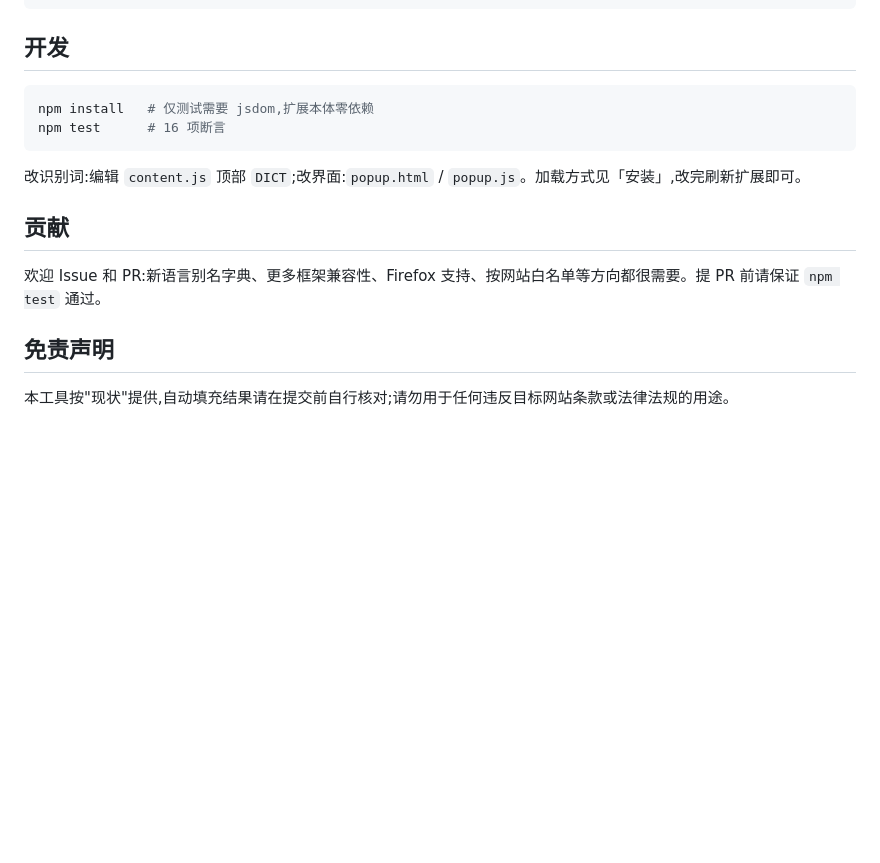
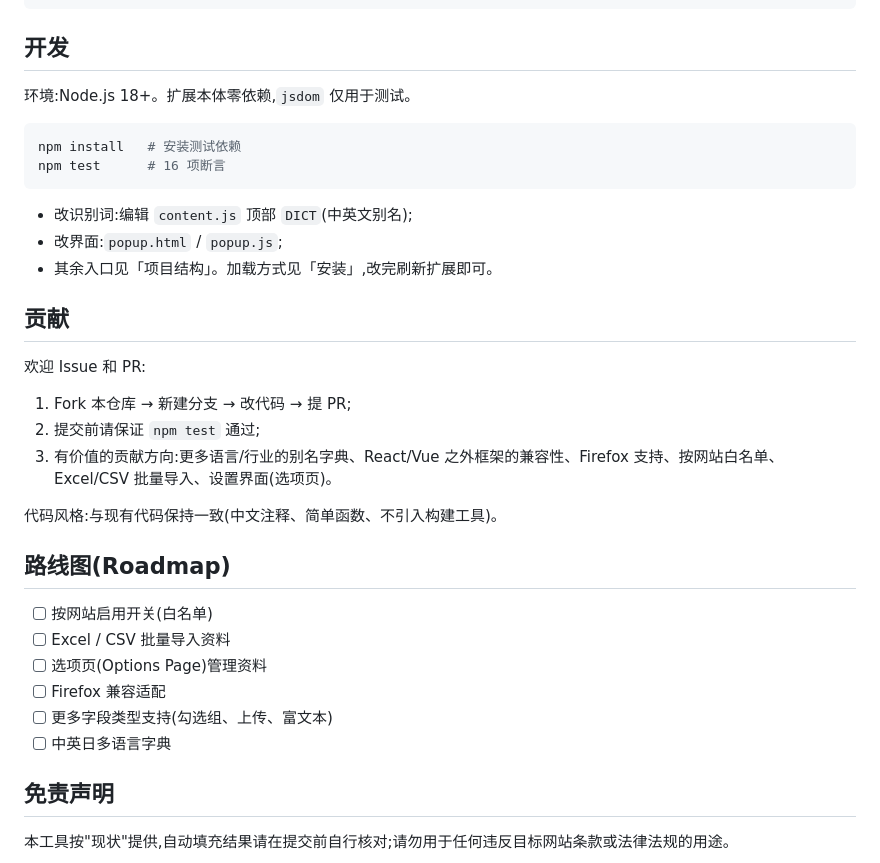
Before and after one commit to fanhuayishiy/offline-form-filler, a Markdown page: README.md, the part around one of its changes. Drawn GitHub-style; blank space fills up the shorter version.

````diff
--- a/README.md
+++ b/README.md
@@ -50,16 +83,35 @@ test.js          jsdom 断言测试(与扩展共用同一份 content.js)
 
 ## 开发
 
+环境:Node.js 18+。扩展本体零依赖,`jsdom` 仅用于测试。
+
 ```bash
-npm install   # 仅测试需要 jsdom,扩展本体零依赖
+npm install   # 安装测试依赖
 npm test      # 16 项断言
 ```
 
-改识别词:编辑 `content.js` 顶部 `DICT`;改界面:`popup.html` / `popup.js`。加载方式见「安装」,改完刷新扩展即可。
+- 改识别词:编辑 `content.js` 顶部 `DICT`(中英文别名);
+- 改界面:`popup.html` / `popup.js`;
+- 其余入口见「项目结构」。加载方式见「安装」,改完刷新扩展即可。
 
 ## 贡献
 
-欢迎 Issue 和 PR:新语言别名字典、更多框架兼容性、Firefox 支持、按网站白名单等方向都很需要。提 PR 前请保证 `npm test` 通过。
+欢迎 Issue 和 PR:
+
+1. Fork 本仓库 → 新建分支 → 改代码 → 提 PR;
+2. 提交前请保证 `npm test` 通过;
+3. 有价值的贡献方向:更多语言/行业的别名字典、React/Vue 之外框架的兼容性、Firefox 支持、按网站白名单、Excel/CSV 批量导入、设置界面(选项页)。
+
+代码风格:与现有代码保持一致(中文注释、简单函数、不引入构建工具)。
+
+## 路线图(Roadmap)
+
+- [ ] 按网站启用开关(白名单)
+- [ ] Excel / CSV 批量导入资料
+- [ ] 选项页(Options Page)管理资料
+- [ ] Firefox 兼容适配
+- [ ] 更多字段类型支持(勾选组、上传、富文本)
+- [ ] 中英日多语言字典
 
 ## 免责声明
 
````
Also changed, not shown: other parts of README.md (+39 -6 lines), CHANGELOG.md (added, +24 -0 lines).
